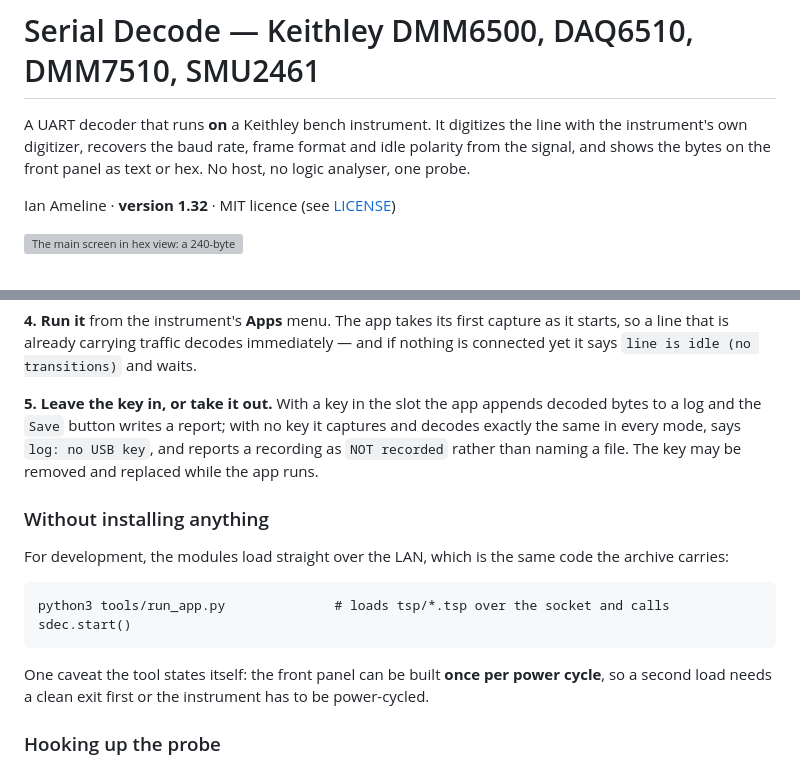
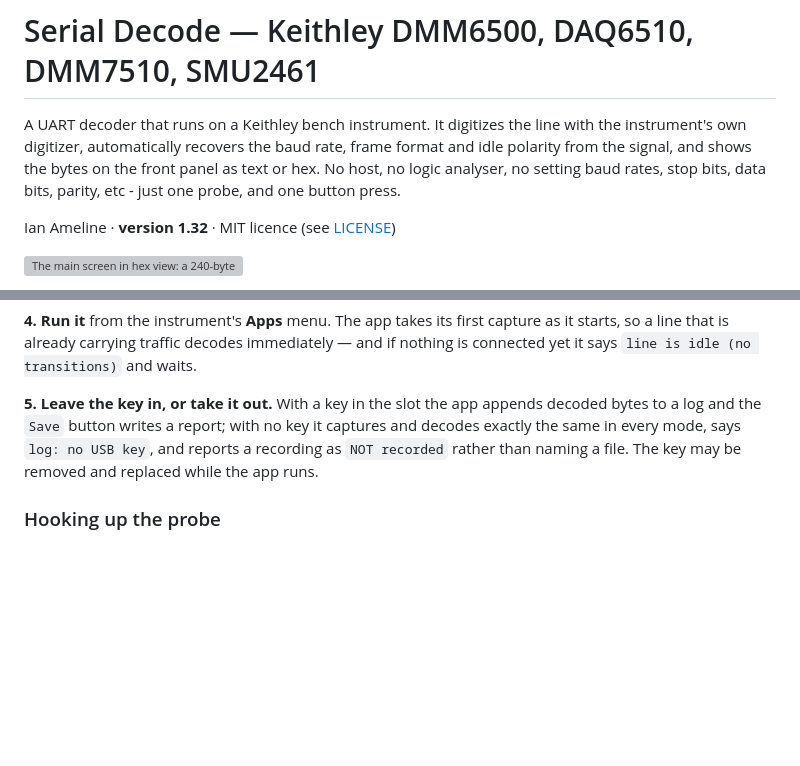
Before and after one commit to ameline-design/dmm6500-serial-decode, a Markdown page: README.md, 2 parts joined by grey strips. Drawn GitHub-style; blank space fills up the shorter version; grey boxes are pictures that could not be loaded.

```diff
--- a/README.md
+++ b/README.md
@@ -1,8 +1,8 @@
 # Serial Decode — Keithley DMM6500, DAQ6510, DMM7510, SMU2461
 
-A UART decoder that runs **on** a Keithley bench instrument. It digitizes the line with the
-instrument's own digitizer, recovers the baud rate, frame format and idle polarity from the signal,
-and shows the bytes on the front panel as text or hex. No host, no logic analyser, one probe.
+A UART decoder that runs on a Keithley bench instrument. It digitizes the line with the
+instrument's own digitizer, automatically recovers the baud rate, frame format and idle polarity from the signal,
+and shows the bytes on the front panel as text or hex. No host, no logic analyser, no setting baud rates, stop bits, data bits, parity, etc - just one probe, and one button press.
 
 Ian Ameline · **version 1.32** · MIT licence (see [LICENSE](LICENSE))
 
@@ -47,15 +47,6 @@ and the `Save` button writes a report; with no key it captures and decodes exact
 mode, says `log: no USB key`, and reports a recording as `NOT recorded` rather than naming a file. The
 key may be removed and replaced while the app runs.
 
-### Without installing anything
-
-For development, the modules load straight over the LAN, which is the same code the archive carries:
-
-    python3 tools/run_app.py              # loads tsp/*.tsp over the socket and calls sdec.start()
-
-One caveat the tool states itself: the front panel can be built **once per power cycle**, so a second
-load needs a clean exit first or the instrument has to be power-cycled.
-
 ### Hooking up the probe
 
 **`INPUT HI` and `INPUT LO` on the front terminals.** `LO` to the ground of the circuit you are
```
